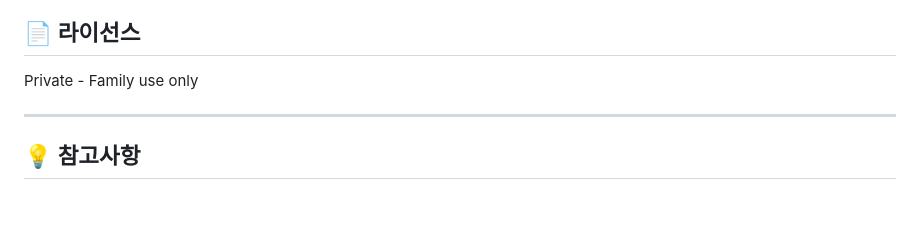
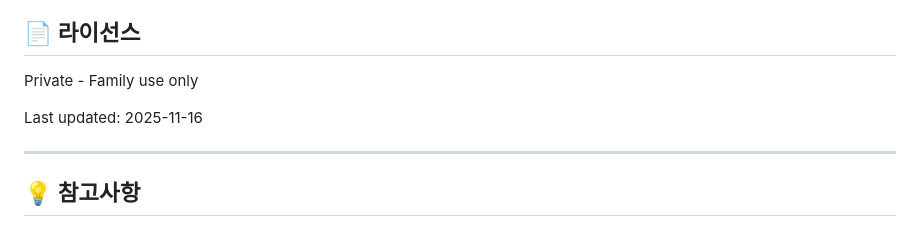
Before and after one commit to zerone6/indexpage, a Markdown page: README.md, the part around the change. Rendered like a GitHub page; blank space fills up the shorter version.

Commit message:
docs: Update README with latest timestamp
This will trigger deployment to pull latest realestate-calc images with mobile tab layout fix.

🤖 Generated with [Claude Code](https://claude.com/claude-code)

Co-Authored-By: Claude <noreply@anthropic.com>

```diff
--- a/README.md
+++ b/README.md
@@ -370,6 +370,8 @@ docker run --rm -v volume_name:/data -v $(pwd):/backup alpine tar czf /backup/vo
 
 Private - Family use only
 
+Last updated: 2025-11-16
+
 ---
 
 ## 💡 참고사항
```
